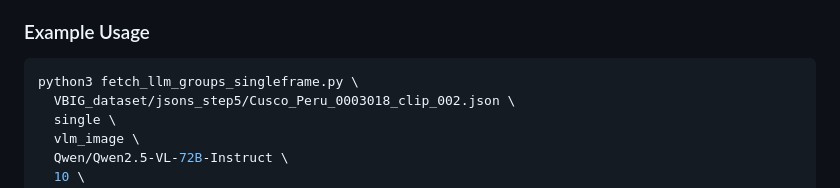
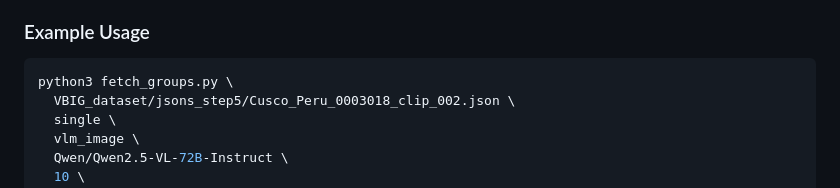
Before and after one commit to Artcs1/llm-crowd-detection, a Markdown page: README.md, the part around the change. Rendered like a GitHub page.

````diff
--- a/README.md
+++ b/README.md
@@ -72,7 +72,7 @@ python3 fetch_groups.py <filename> <setting> <mode> <model> <frame_id> [options]
 
 ### Example Usage
 ```bash
-python3 fetch_llm_groups_singleframe.py \
+python3 fetch_groups.py \
   VBIG_dataset/jsons_step5/Cusco_Peru_0003018_clip_002.json \
   single \
   vlm_image \
````
